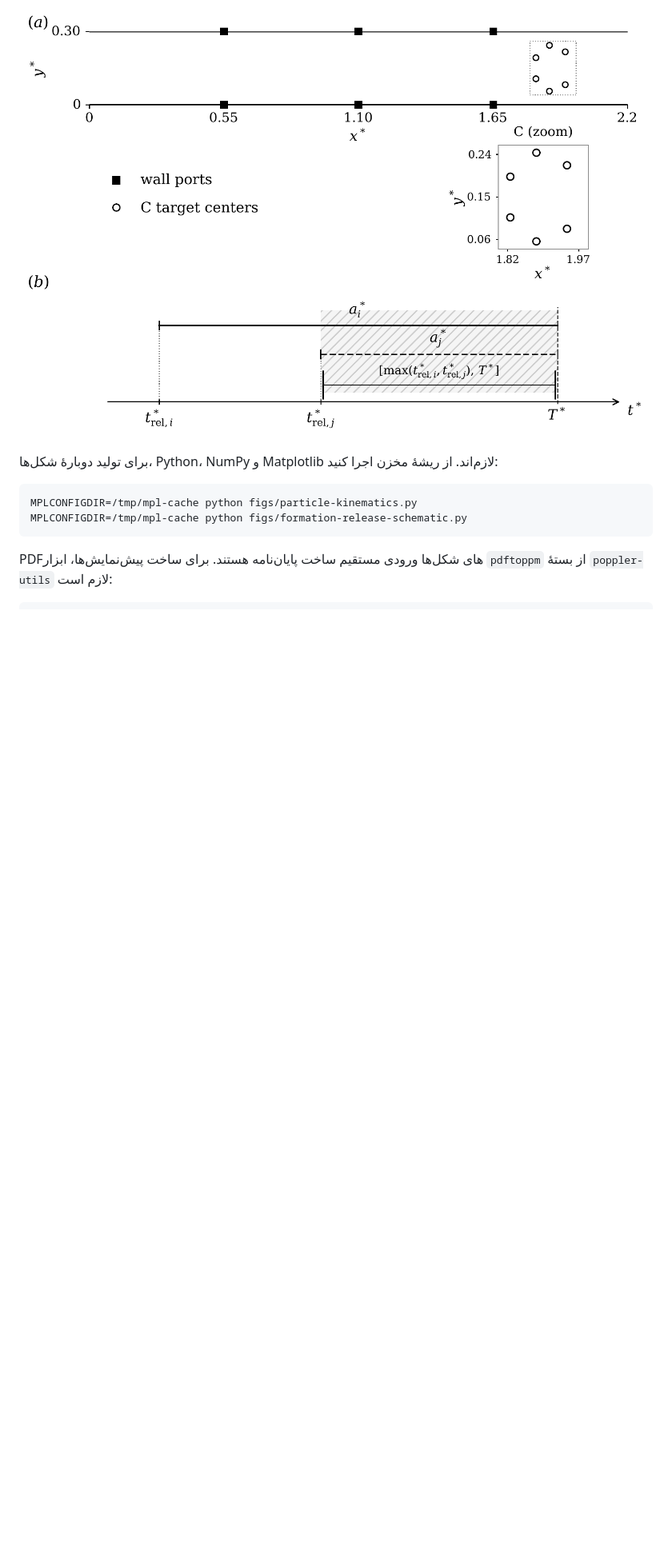
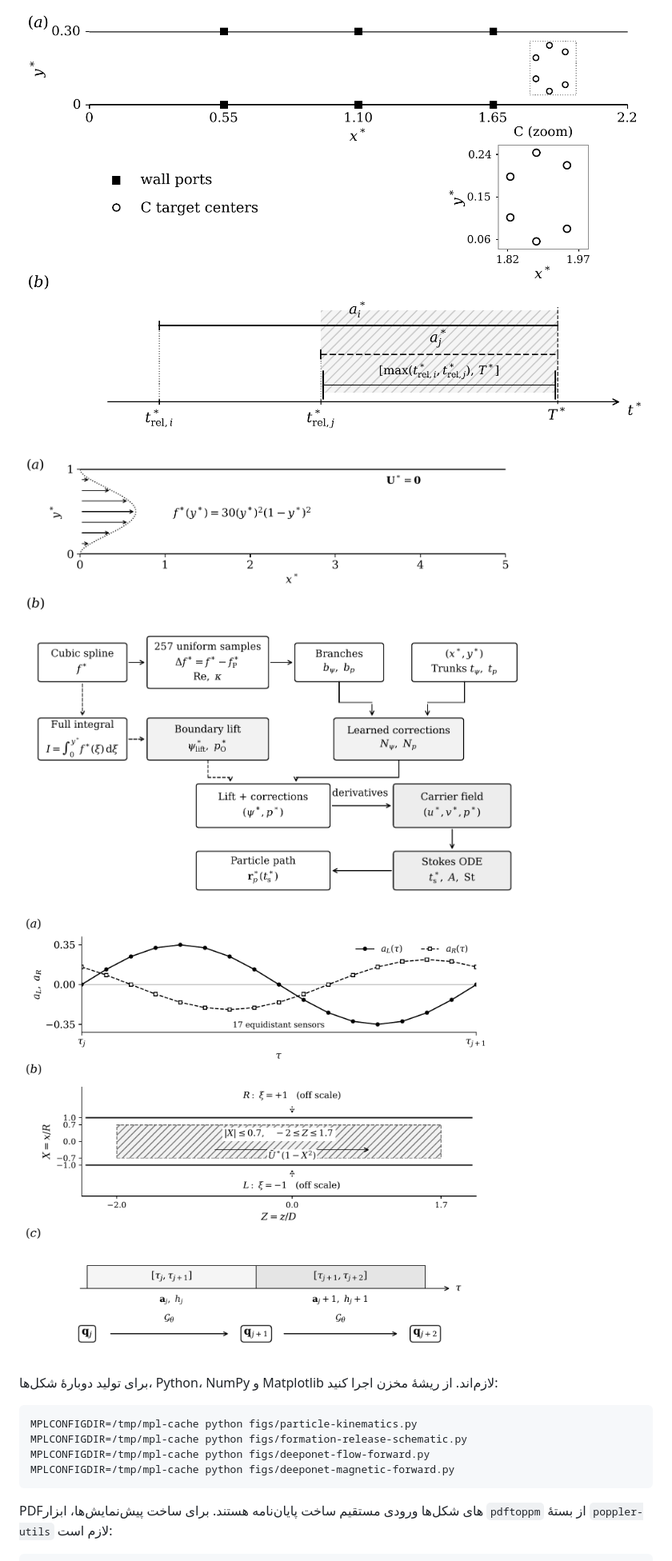
Before and after one commit to mohrezsayeh90-ai/Main_Proposal, a Markdown page: README.md, the part around one of its changes. Shown at 80% size. Drawn GitHub-style; pictures changed too: figs/deeponet-flow-forward.png (added), figs/deeponet-magnetic-forward.png (added); blank space fills up the shorter version.

Commit message:
Add section 3.3 on forward DeepONet models with diagrams and references

````diff
--- a/README.md
+++ b/README.md
@@ -32,6 +34,10 @@ This work is licensed under a [Creative Commons Attribution 4.0 International Li
 ![حرکت ذره و بردارهای سرعت](figs/particle-kinematics.png)
 
 ![هندسهٔ بی‌بعد و زمان‌بندی رهاسازی](figs/formation-release-schematic.png)
+
+![عملگر جریان و حل جداگانهٔ مسیر ذره](figs/deeponet-flow-forward.png)
+
+![تحریک منابع، هندسهٔ لوله و اتصال پنجره‌ها](figs/deeponet-magnetic-forward.png)
 
 برای تولید دوبارهٔ شکل‌ها، Python، NumPy و Matplotlib لازم‌اند.
 از ریشهٔ مخزن اجرا کنید:
@@ -39,6 +45,8 @@ This work is licensed under a [Creative Commons Attribution 4.0 International Li
 ```sh
 MPLCONFIGDIR=/tmp/mpl-cache python figs/particle-kinematics.py
 MPLCONFIGDIR=/tmp/mpl-cache python figs/formation-release-schematic.py
+MPLCONFIGDIR=/tmp/mpl-cache python figs/deeponet-flow-forward.py
+MPLCONFIGDIR=/tmp/mpl-cache python figs/deeponet-magnetic-forward.py
 ```
 
 PDFهای شکل‌ها ورودی مستقیم ساخت پایان‌نامه هستند.
````
Also changed, not shown: other parts of README.md (+6 -2 lines), docs/VALIDATION_FA.md (+37 -6 lines), 7 other files.
